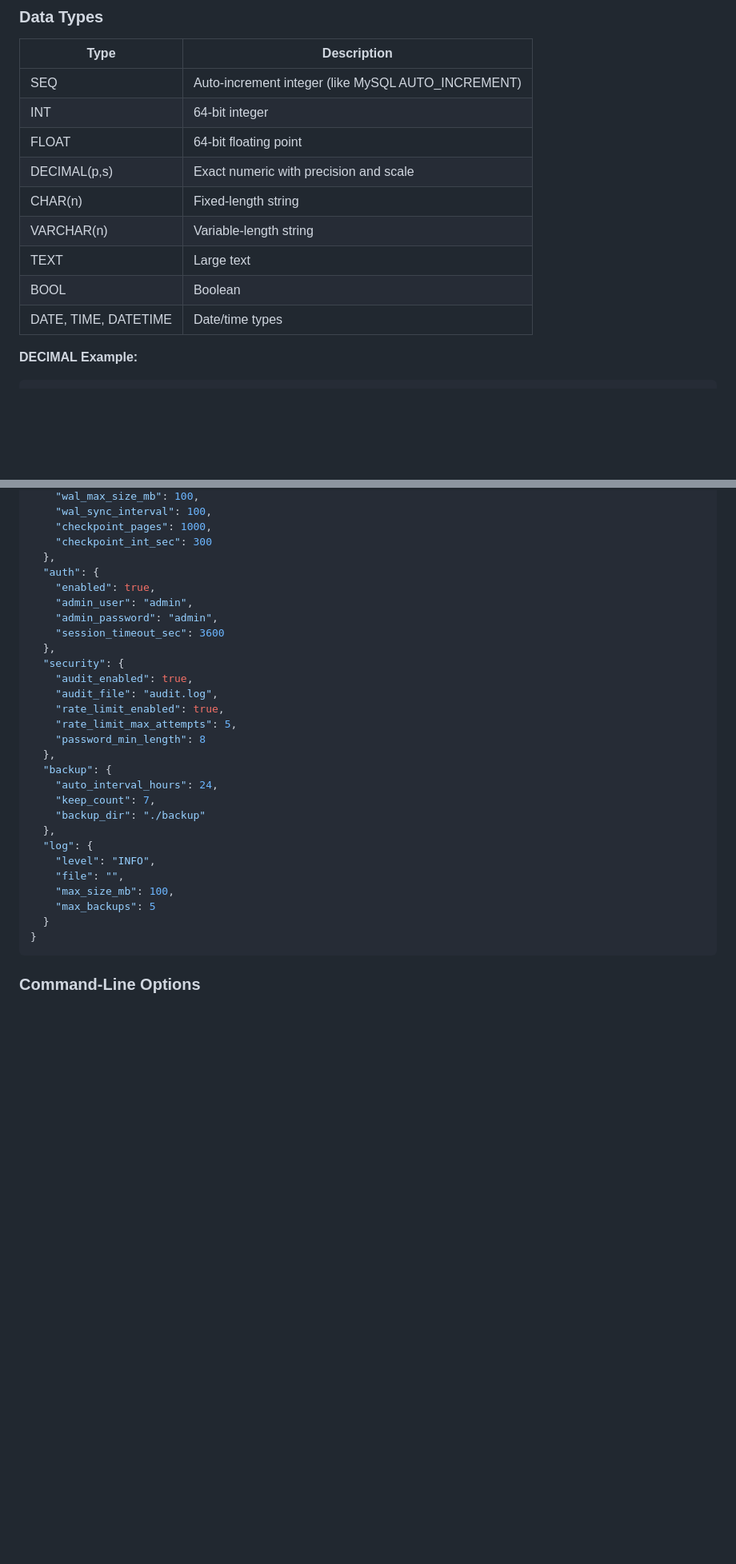
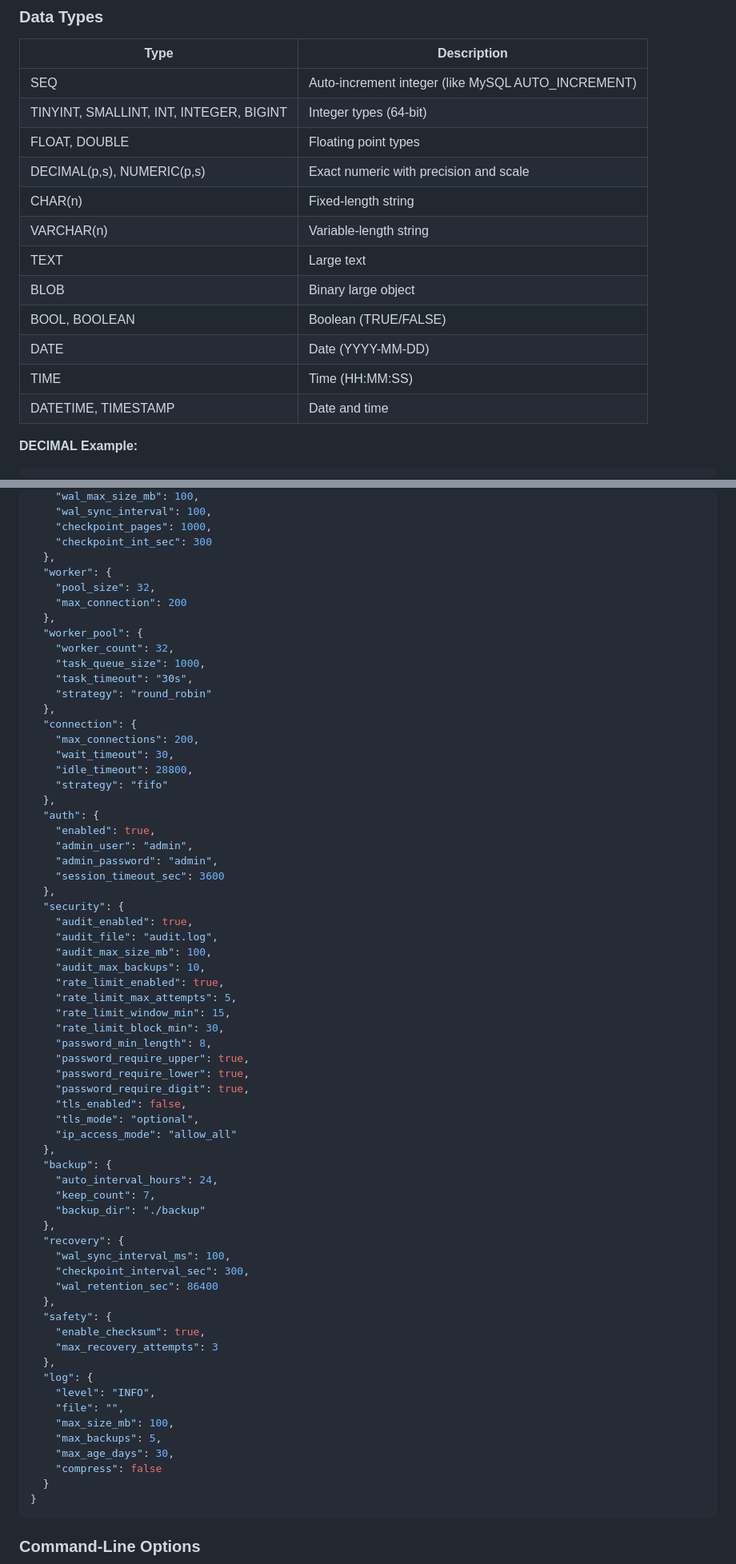
Before and after one commit to topxeq/xxsql, a Markdown page: README.md, 2 parts joined by grey strips. Shown at 80% size. Rendered like a GitHub page; blank space fills up the shorter version.

````diff
--- a/README.md
+++ b/README.md
@@ -169,14 +169,17 @@ http://localhost:8080
 | Type | Description |
 |------|-------------|
 | SEQ | Auto-increment integer (like MySQL AUTO_INCREMENT) |
-| INT | 64-bit integer |
-| FLOAT | 64-bit floating point |
-| DECIMAL(p,s) | Exact numeric with precision and scale |
+| TINYINT, SMALLINT, INT, INTEGER, BIGINT | Integer types (64-bit) |
+| FLOAT, DOUBLE | Floating point types |
+| DECIMAL(p,s), NUMERIC(p,s) | Exact numeric with precision and scale |
 | CHAR(n) | Fixed-length string |
 | VARCHAR(n) | Variable-length string |
 | TEXT | Large text |
-| BOOL | Boolean |
-| DATE, TIME, DATETIME | Date/time types |
+| BLOB | Binary large object |
+| BOOL, BOOLEAN | Boolean (TRUE/FALSE) |
+| DATE | Date (YYYY-MM-DD) |
+| TIME | Time (HH:MM:SS) |
+| DATETIME, TIMESTAMP | Date and time |
 
 **DECIMAL Example:**
 ```sql
@@ -524,6 +562,22 @@ Configuration file example (`configs/xxsql.json`):
     "checkpoint_pages": 1000,
     "checkpoint_int_sec": 300
   },
+  "worker": {
+    "pool_size": 32,
+    "max_connection": 200
+  },
+  "worker_pool": {
+    "worker_count": 32,
+    "task_queue_size": 1000,
+    "task_timeout": "30s",
+    "strategy": "round_robin"
+  },
+  "connection": {
+    "max_connections": 200,
+    "wait_timeout": 30,
+    "idle_timeout": 28800,
+    "strategy": "fifo"
+  },
   "auth": {
     "enabled": true,
     "admin_user": "admin",
@@ -533,20 +587,41 @@ Configuration file example (`configs/xxsql.json`):
   "security": {
     "audit_enabled": true,
     "audit_file": "audit.log",
+    "audit_max_size_mb": 100,
+    "audit_max_backups": 10,
     "rate_limit_enabled": true,
     "rate_limit_max_attempts": 5,
-    "password_min_length": 8
+    "rate_limit_window_min": 15,
+    "rate_limit_block_min": 30,
+    "password_min_length": 8,
+    "password_require_upper": true,
+    "password_require_lower": true,
+    "password_require_digit": true,
+    "tls_enabled": false,
+    "tls_mode": "optional",
+    "ip_access_mode": "allow_all"
   },
   "backup": {
     "auto_interval_hours": 24,
     "keep_count": 7,
     "backup_dir": "./backup"
   },
+  "recovery": {
+    "wal_sync_interval_ms": 100,
+    "checkpoint_interval_sec": 300,
+    "wal_retention_sec": 86400
+  },
+  "safety": {
+    "enable_checksum": true,
+    "max_recovery_attempts": 3
+  },
   "log": {
     "level": "INFO",
     "file": "",
     "max_size_mb": 100,
-    "max_backups": 5
+    "max_backups": 5,
+    "max_age_days": 30,
+    "compress": false
   }
 }
 ```
````
Also changed, not shown: other parts of README.md (+43 -8 lines).
